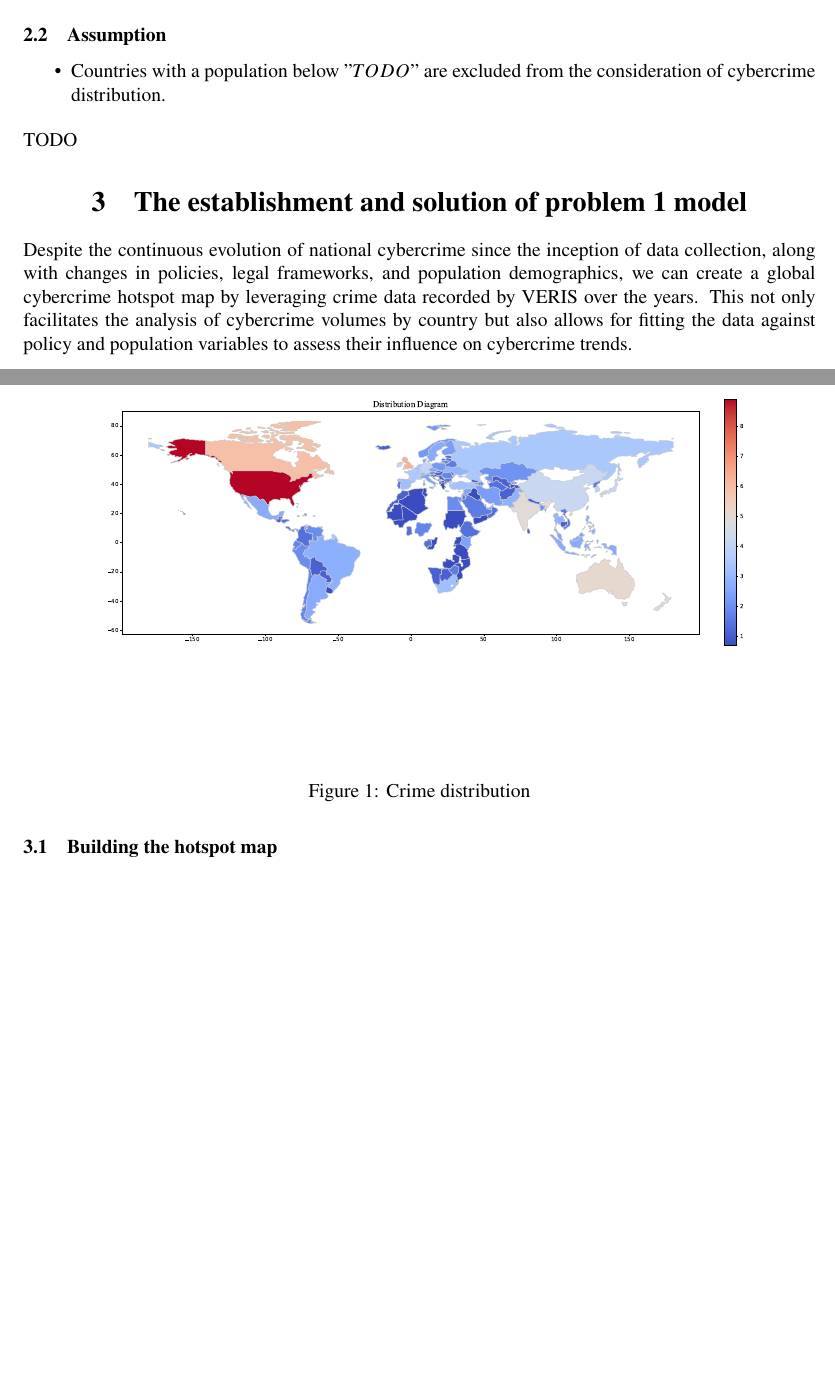
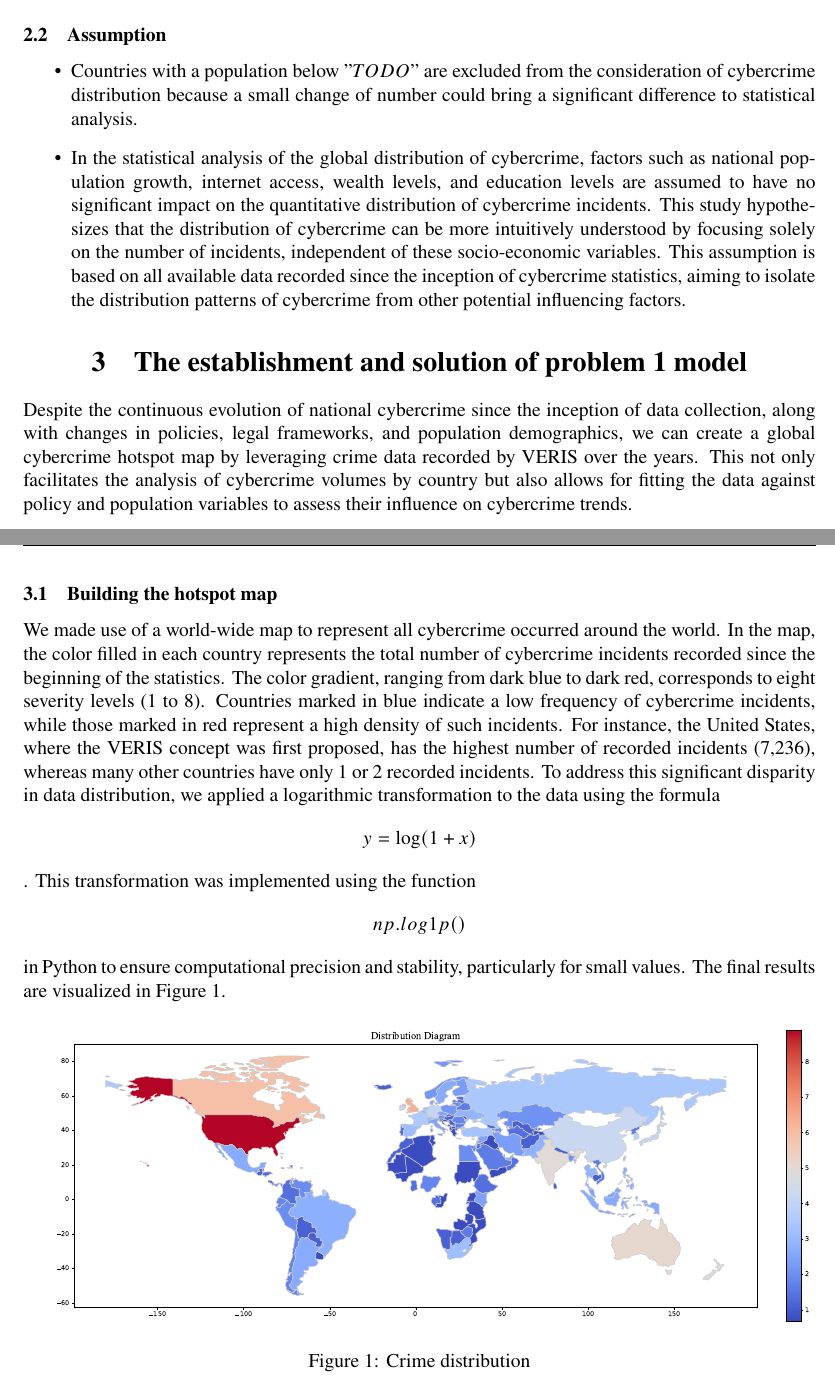
Before and after one commit to RamessesN/ICM_2500434, a LaTeX document (2500434.tex): two parts of pages 4 and 5 of 5 before the commit and two parts of pages 4 and 5 of 6 after it, joined at a grey line, cut so that both start at the same text, the shorter picture padded with empty space. Compiled offline with pdfLaTeX.

Commit message:
[3.1] completes building

```diff
--- a/2500434.tex
+++ b/2500434.tex
@@ -125,9 +125,16 @@ Hello Summary!
 		TODO % TODO: list all symbols
 	\subsection{Assumption}\label{subsec:assumption} %2.2
 		\begin{itemize}
-			\item Countries with a population below \( "TODO" \) are excluded from the consideration of cybercrime distribution.
+			\item Countries with a population below \( "TODO" \) are excluded from the consideration of cybercrime distribution because
+				a small change of number could bring a significant difference to statistical analysis.
+			\item In the statistical analysis of the global distribution of cybercrime,
+				factors such as national population growth, internet access, wealth levels, and education levels
+				are assumed to have no significant impact on the quantitative distribution of cybercrime incidents.
+				This study hypothesizes that the distribution of cybercrime can be more intuitively understood by focusing solely on the number of incidents,
+				independent of these socio-economic variables.
+				This assumption is based on all available data recorded since the inception of cybercrime statistics,
+				aiming to isolate the distribution patterns of cybercrime from other potential influencing factors.
 		\end{itemize}
-		TODO % TODO: list all symbols
 
 \section{The establishment and solution of problem 1 model}\label{sec:the-establishment-and-solution-of-problem-1-model} %3
 	Despite the continuous evolution of national cybercrime since the inception of data collection,
@@ -136,6 +143,18 @@ Hello Summary!
 	This not only facilitates the analysis of cybercrime volumes by country
 	but also allows for fitting the data against policy and population variables to assess their influence on cybercrime trends.
 	\subsection{Building the hotspot map}\label{subsec:Building-the-hotspot-map} %3.1
+		We made use of a world-wide map to represent all cybercrime occurred around the world.
+		In the map, the color filled in each country represents the total number of cybercrime incidents recorded since the beginning of the statistics.
+		The color gradient, ranging from dark blue to dark red, corresponds to eight severity levels (1 to 8).
+		Countries marked in blue indicate a low frequency of cybercrime incidents, while those marked in red represent a high density of such incidents.
+		For instance, the United States, where the VERIS concept was first proposed, has the highest number of recorded incidents (7,236),
+		whereas many other countries have only 1 or 2 recorded incidents.
+		To address this significant disparity in data distribution, we applied a logarithmic transformation to the data using the formula
+		\[ y=\log(1+x) \].
+		This transformation was implemented using the function
+		\[ np.log1p() \]
+		in Python to ensure computational precision and stability, particularly for small values.
+		The final results are visualized in Figure 1.
 		\begin{figure}[htbp]
 			\centering
 			\includegraphics[width=1\textwidth]{./rsrc/Crime_distribution}
```
Also changed, not shown: rsrc/Crime_distribution.pdf.
